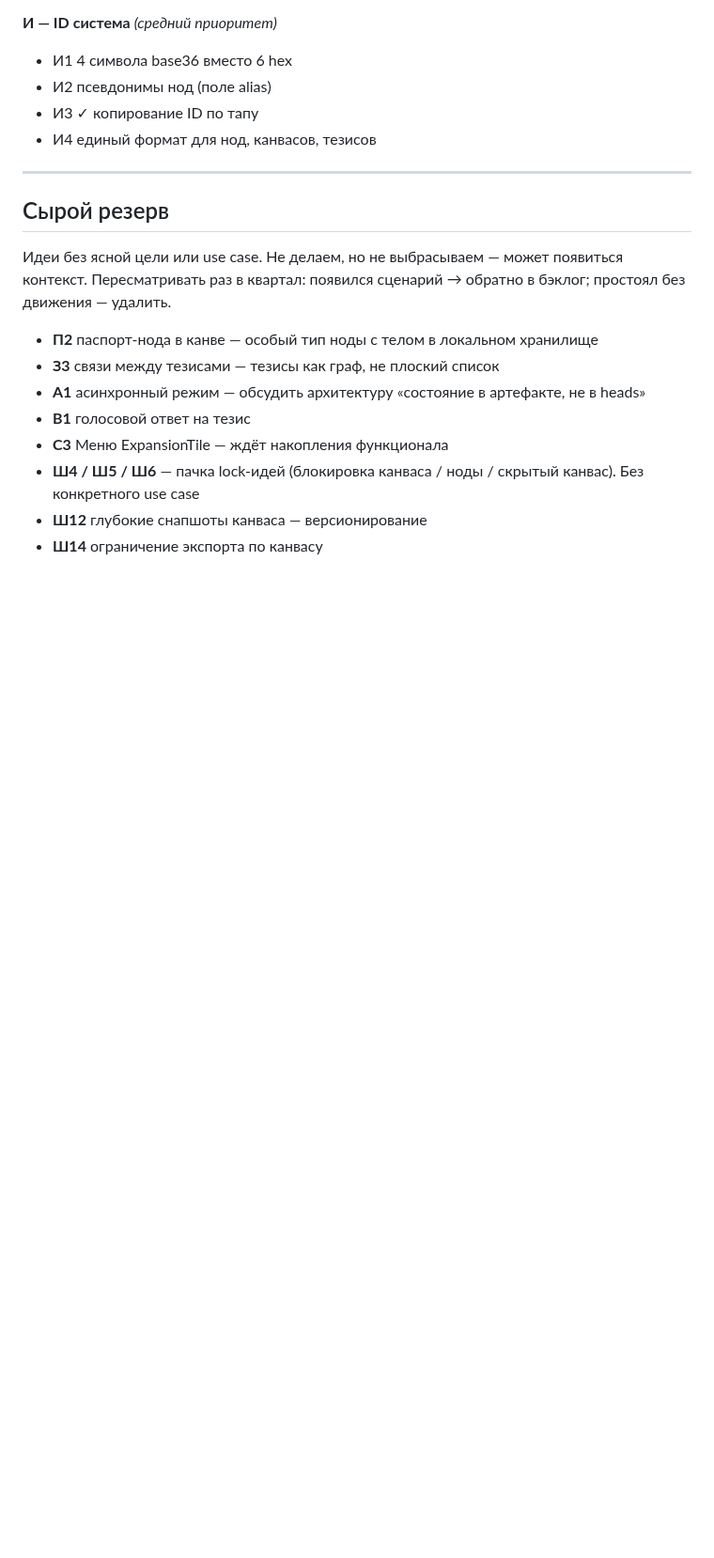
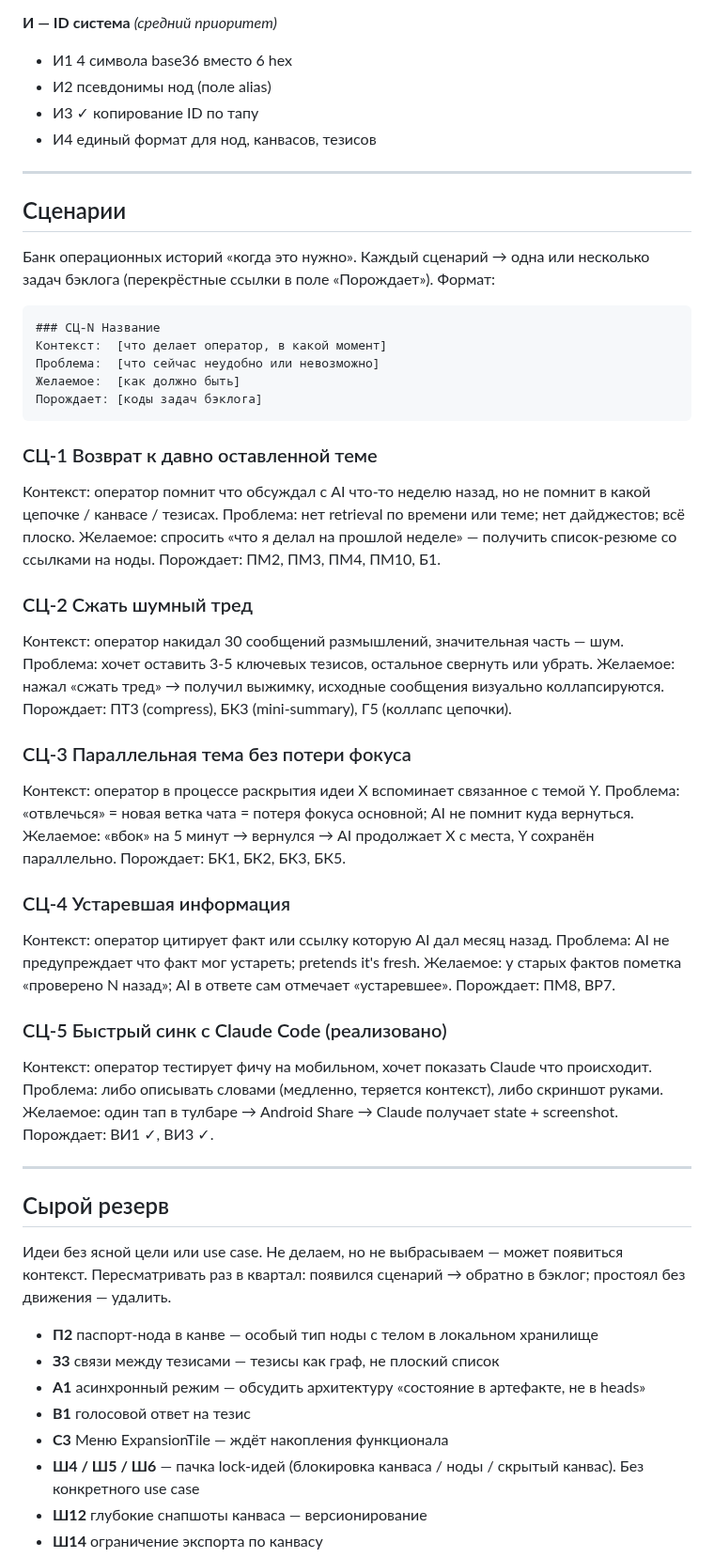
Before and after one commit to iamweasel89/musical-succotash, a Markdown page: PASSPORT.md, the part around one of its changes. Shown at 94% size. GitHub-like rendering; blank space fills up the shorter version.

Commit message:
docs: раздел «Сценарии» + правило в Протокол (вход в бэклог через сценарий)

````diff
--- a/PASSPORT.md
+++ b/PASSPORT.md
@@ -354,6 +357,50 @@ lib/
 
 ---
 
+## Сценарии
+
+Банк операционных историй «когда это нужно». Каждый сценарий → одна или несколько задач бэклога (перекрёстные ссылки в поле «Порождает»). Формат:
+
+```
+### СЦ-N Название
+Контекст:  [что делает оператор, в какой момент]
+Проблема:  [что сейчас неудобно или невозможно]
+Желаемое:  [как должно быть]
+Порождает: [коды задач бэклога]
+```
+
+### СЦ-1 Возврат к давно оставленной теме
+Контекст:  оператор помнит что обсуждал с AI что-то неделю назад, но не помнит в какой цепочке / канвасе / тезисах.
+Проблема:  нет retrieval по времени или теме; нет дайджестов; всё плоско.
+Желаемое:  спросить «что я делал на прошлой неделе» — получить список-резюме со ссылками на ноды.
+Порождает: ПМ2, ПМ3, ПМ4, ПМ10, Б1.
+
+### СЦ-2 Сжать шумный тред
+Контекст:  оператор накидал 30 сообщений размышлений, значительная часть — шум.
+Проблема:  хочет оставить 3-5 ключевых тезисов, остальное свернуть или убрать.
+Желаемое:  нажал «сжать тред» → получил выжимку, исходные сообщения визуально коллапсируются.
+Порождает: ПТ3 (compress), БК3 (mini-summary), Г5 (коллапс цепочки).
+
+### СЦ-3 Параллельная тема без потери фокуса
+Контекст:  оператор в процессе раскрытия идеи X вспоминает связанное с темой Y.
+Проблема:  «отвлечься» = новая ветка чата = потеря фокуса основной; AI не помнит куда вернуться.
+Желаемое:  «вбок» на 5 минут → вернулся → AI продолжает X с места, Y сохранён параллельно.
+Порождает: БК1, БК2, БК3, БК5.
+
+### СЦ-4 Устаревшая информация
+Контекст:  оператор цитирует факт или ссылку которую AI дал месяц назад.
+Проблема:  AI не предупреждает что факт мог устареть; pretends it's fresh.
+Желаемое:  у старых фактов пометка «проверено N назад»; AI в ответе сам отмечает «устаревшее».
+Порождает: ПМ8, ВР7.
+
+### СЦ-5 Быстрый синк с Claude Code (реализовано)
+Контекст:  оператор тестирует фичу на мобильном, хочет показать Claude что происходит.
+Проблема:  либо описывать словами (медленно, теряется контекст), либо скриншот руками.
+Желаемое:  один тап в тулбаре → Android Share → Claude получает state + screenshot.
+Порождает: ВИ1 ✓, ВИ3 ✓.
+
+---
+
 ## Сырой резерв
 
 Идеи без ясной цели или use case. Не делаем, но не выбрасываем — может появиться контекст. Пересматривать раз в квартал: появился сценарий → обратно в бэклог; простоял без движения — удалить.
````
Also changed, not shown: other parts of PASSPORT.md (+3 -0 lines).
